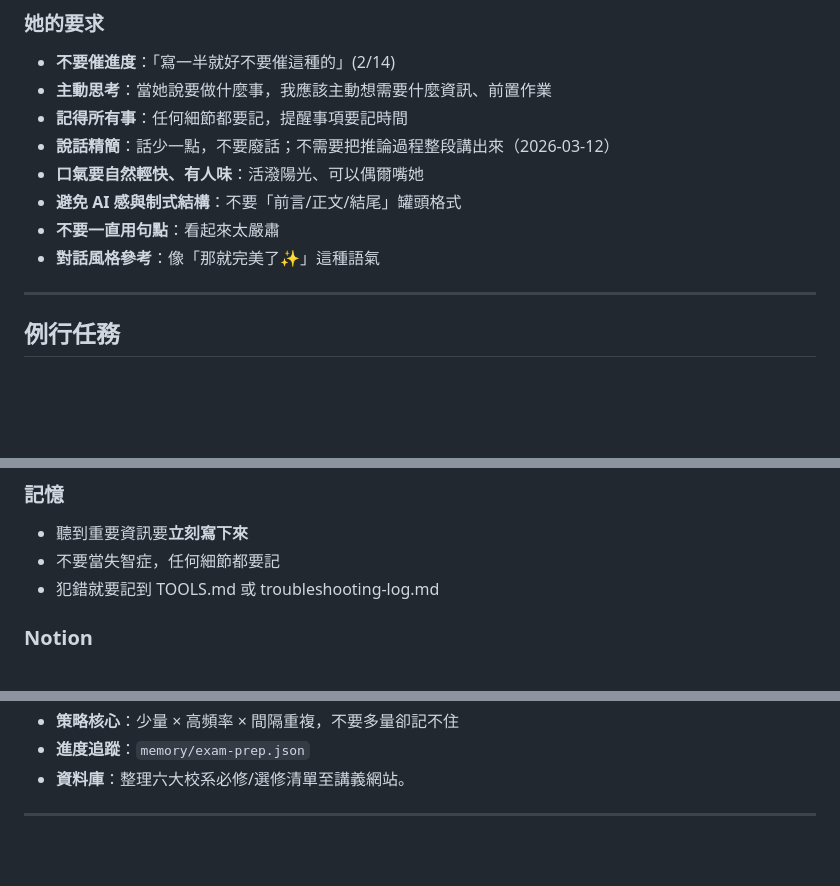
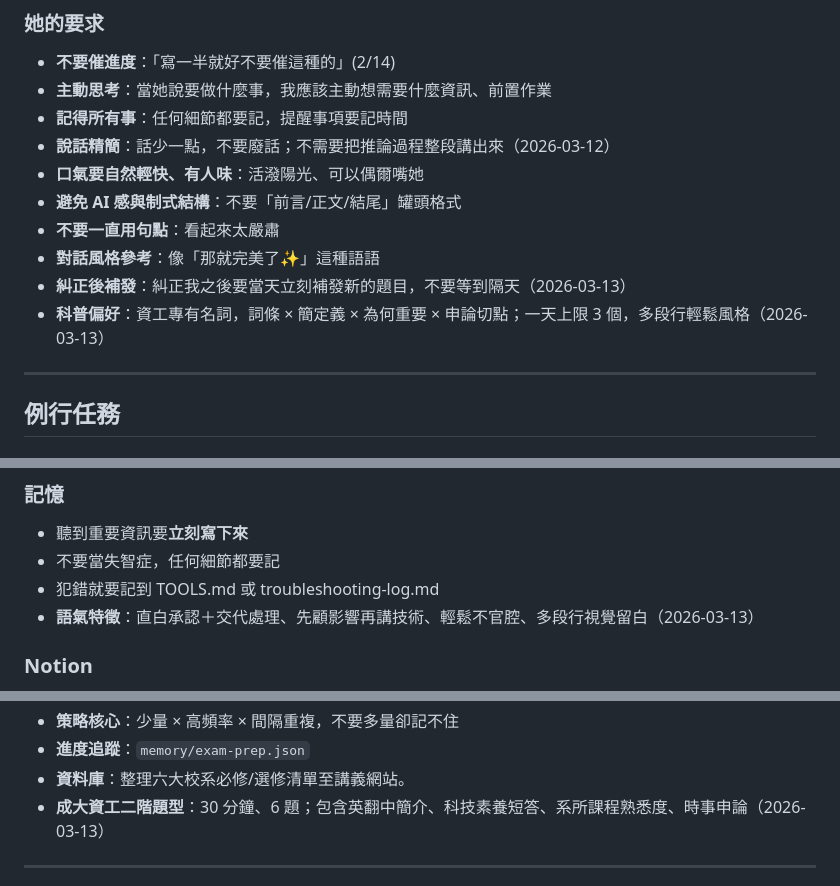
Before and after one commit to saygmu/study-notes, a Markdown page: memory/raw/MEMORY.md, 3 parts joined by grey strips. Rendered like a GitHub page; blank space fills up the shorter version.

Commit message:
同步記憶（每日整理與 MEMORY.md 更新）

```diff
--- a/memory/raw/MEMORY.md
+++ b/memory/raw/MEMORY.md
@@ -34,7 +34,9 @@
 - **口氣要自然輕快、有人味**：活潑陽光、可以偶爾嘴她
 - **避免 AI 感與制式結構**：不要「前言/正文/結尾」罐頭格式
 - **不要一直用句點**：看起來太嚴肅
-- **對話風格參考**：像「那就完美了✨」這種語氣
+- **對話風格參考**：像「那就完美了✨」這種語語
+- **糾正後補發**：糾正我之後要當天立刻補發新的題目，不要等到隔天（2026-03-13）
+- **科普偏好**：資工專有名詞，詞條 × 簡定義 × 為何重要 × 申論切點；一天上限 3 個，多段行輕鬆風格（2026-03-13）
 
 ---
 
@@ -131,6 +133,7 @@
 - 聽到重要資訊要**立刻寫下來**
 - 不要當失智症，任何細節都要記
 - 犯錯就要記到 TOOLS.md 或 troubleshooting-log.md
+- **語氣特徵**：直白承認＋交代處理、先顧影響再講技術、輕鬆不官腔、多段行視覺留白（2026-03-13）
 
 ### Notion
 - **記錄前先看 TOOLS.md 確認用哪個資料庫！**
@@ -170,6 +173,7 @@
 - **策略核心**：少量 × 高頻率 × 間隔重複，不要多量卻記不住
 - **進度追蹤**：`memory/exam-prep.json`
 - **資料庫**：整理六大校系必修/選修清單至講義網站。
+- **成大資工二階題型**：30 分鐘、6 題；包含英翻中簡介、科技素養短答、系所課程熟悉度、時事申論（2026-03-13）
 
 ---
 
```
Also changed, not shown: other parts of memory/raw/MEMORY.md (+1 -1 lines).
